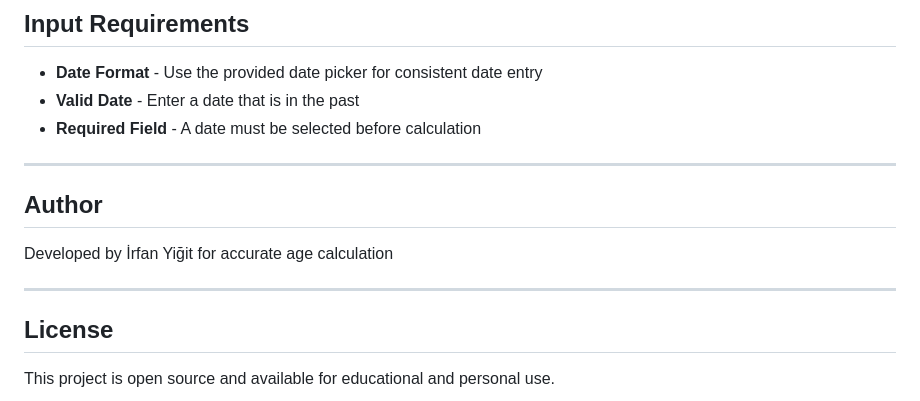
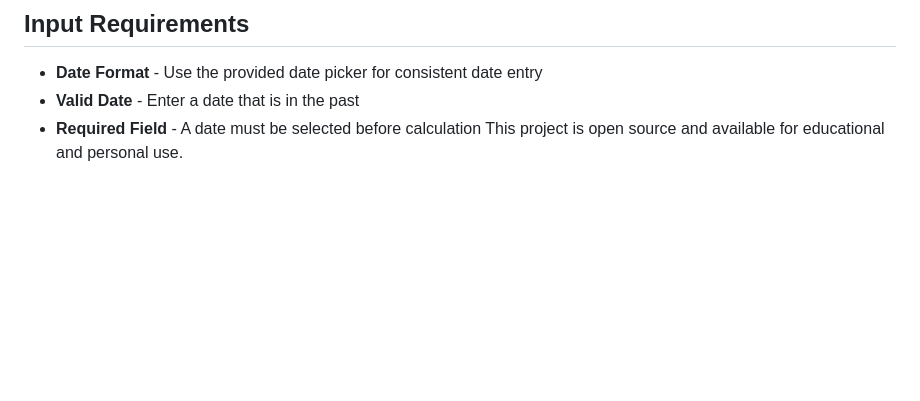
Before and after one commit to irfanyyigit/age.calculation, a Markdown page: README.md, the part around the change. Drawn GitHub-style; blank space fills up the shorter version.

```diff
--- a/README.md
+++ b/README.md
@@ -117,15 +117,4 @@ Example: A person born on March 15, 1995 will be:
 - **Date Format** - Use the provided date picker for consistent date entry
 - **Valid Date** - Enter a date that is in the past
 - **Required Field** - A date must be selected before calculation
-
----
-
-## Author
-
-Developed by İrfan Yiğit for accurate age calculation
-
----
-
-## License
-
 This project is open source and available for educational and personal use.
```
